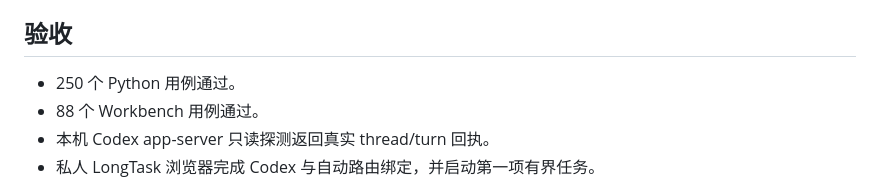
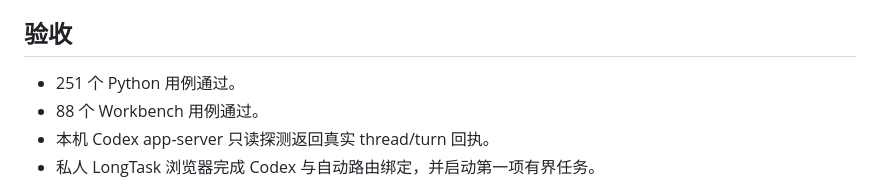
Before and after one commit to Dengk3Li/personal-ai-os-core, a Markdown page: docs/DEVELOPMENT_TASKBOOK_V0.15.md, the part around the change. Drawn GitHub-style.

```diff
--- a/docs/DEVELOPMENT_TASKBOOK_V0.15.md
+++ b/docs/DEVELOPMENT_TASKBOOK_V0.15.md
@@ -27,7 +27,7 @@
 
 ## 验收
 
-- 250 个 Python 用例通过。
+- 251 个 Python 用例通过。
 - 88 个 Workbench 用例通过。
 - 本机 Codex app-server 只读探测返回真实 thread/turn 回执。
 - 私人 LongTask 浏览器完成 Codex 与自动路由绑定，并启动第一项有界任务。
```
Also changed, not shown: PRODUCT.md (+1 -1 lines).
